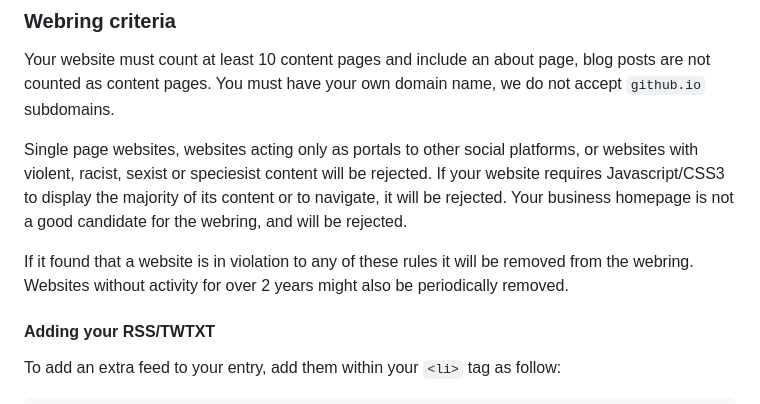
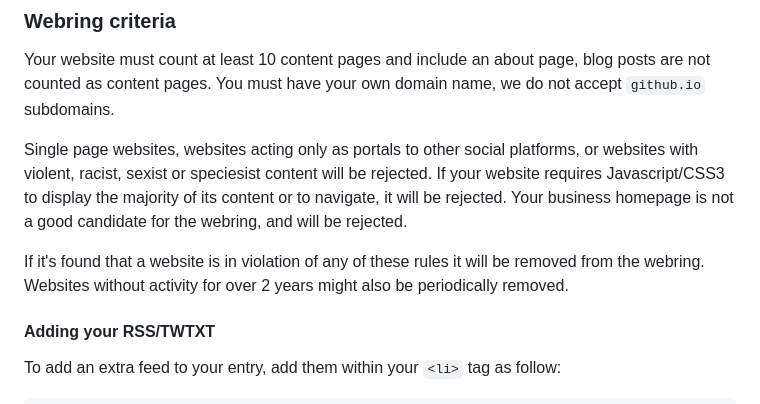
Before and after one commit to XXIIVV/webring, a Markdown page: README.md, the part around the change. Drawn GitHub-style.

Commit message:
Fix README.md typo
Fixed minor typo and grammar.

```diff
--- a/README.md
+++ b/README.md
@@ -22,7 +22,7 @@ Your website must count at least 10 content pages and include an about page, blo
 
 Single page websites, websites acting only as portals to other social platforms, or websites with violent, racist, sexist or speciesist content will be rejected.  If your website requires Javascript/CSS3 to display the majority of its content or to navigate, it will be rejected. Your business homepage is not a good candidate for the webring, and will be rejected.
 
-If it found that a website is in violation to any of these rules it will be removed from the webring. Websites without activity for over 2 years might also be periodically removed.
+If it's found that a website is in violation of any of these rules it will be removed from the webring. Websites without activity for over 2 years might also be periodically removed.
 
 #### Adding your RSS/TWTXT
 
```
